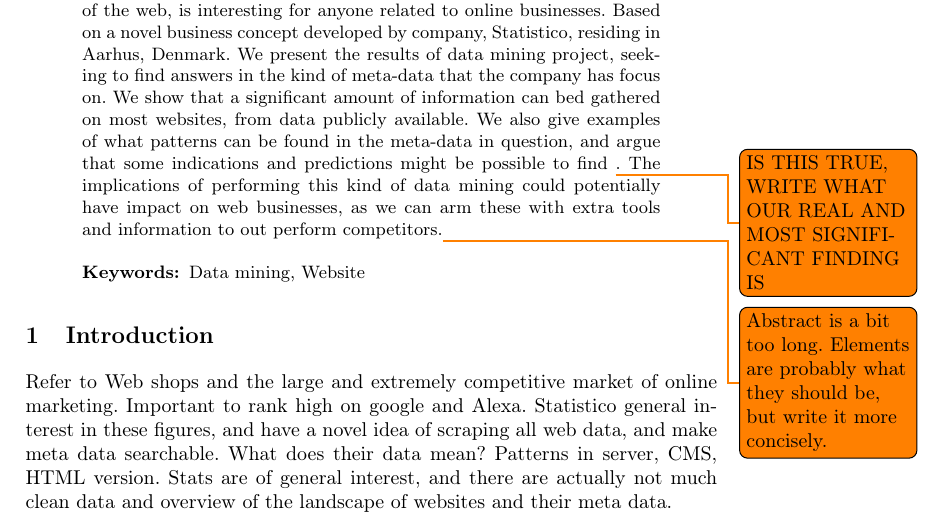
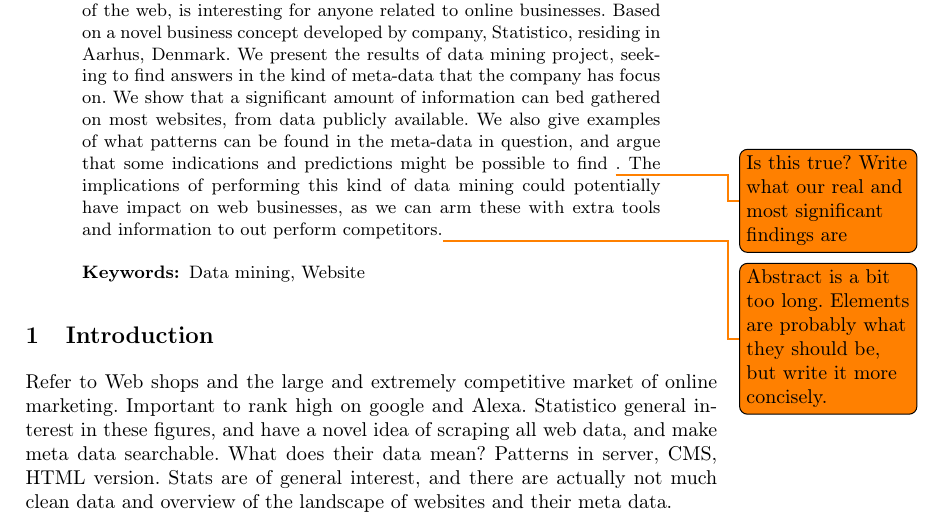
Before and after one commit to AndersHqst/Datamining, a LaTeX paper (report/report.tex, which reads report/sections/abstract.tex): part of page 1 of 4, cut so that both start at the same text. Compiled offline with pdfLaTeX.

```diff
--- a/report/sections/abstract.tex
+++ b/report/sections/abstract.tex
@@ -1 +1 @@
-This report describes novel approach to data mining of websites. Being able to find patterns and statistics in the diverse landscape of the web, is interesting for anyone related to online businesses. Based on a novel business concept developed by company, Statistico, residing in Aarhus, Denmark. We present the results of data mining project, seeking to find answers in the kind of meta-data that the company has focus on. We show that a significant amount of information can bed gathered on most websites, from data publicly available. We also give examples of what patterns can be found in the meta-data in question, and argue that some indications and predictions might be possible to find \todo{IS THIS TRUE, WRITE WHAT OUR REAL AND MOST SIGNIFICANT FINDING IS}. The implications of performing this kind of data mining could potentially have impact on web businesses, as we can arm these with extra tools and information to out perform competitors.\todo{Abstract is a bit too long. Elements are probably what they should be, but write it more concisely.}
+This report describes novel approach to data mining of websites. Being able to find patterns and statistics in the diverse landscape of the web, is interesting for anyone related to online businesses. Based on a novel business concept developed by company, Statistico, residing in Aarhus, Denmark. We present the results of data mining project, seeking to find answers in the kind of meta-data that the company has focus on. We show that a significant amount of information can bed gathered on most websites, from data publicly available. We also give examples of what patterns can be found in the meta-data in question, and argue that some indications and predictions might be possible to find \todo{Is this true? Write what our real and most significant findings are}. The implications of performing this kind of data mining could potentially have impact on web businesses, as we can arm these with extra tools and information to out perform competitors.\todo{Abstract is a bit too long. Elements are probably what they should be, but write it more concisely.}
```
